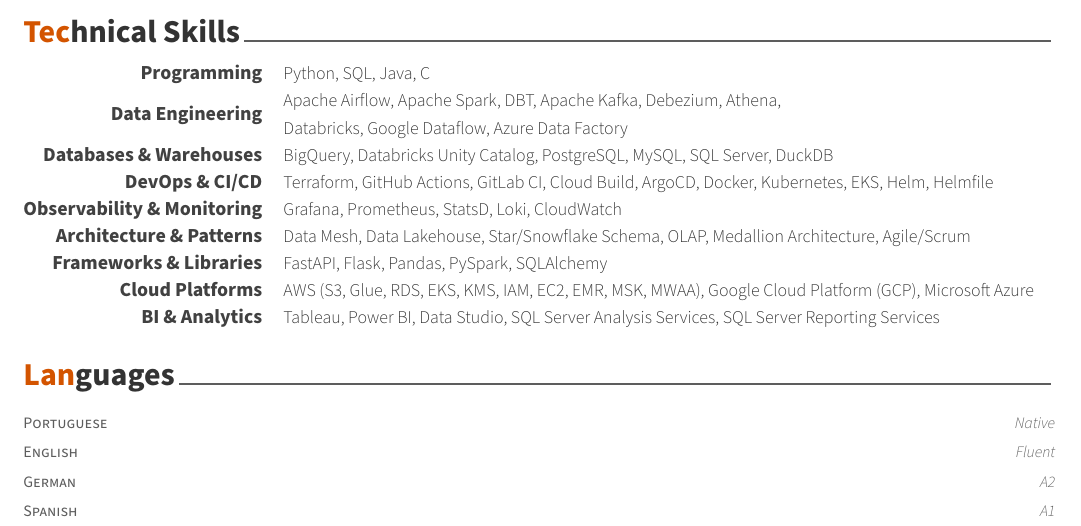
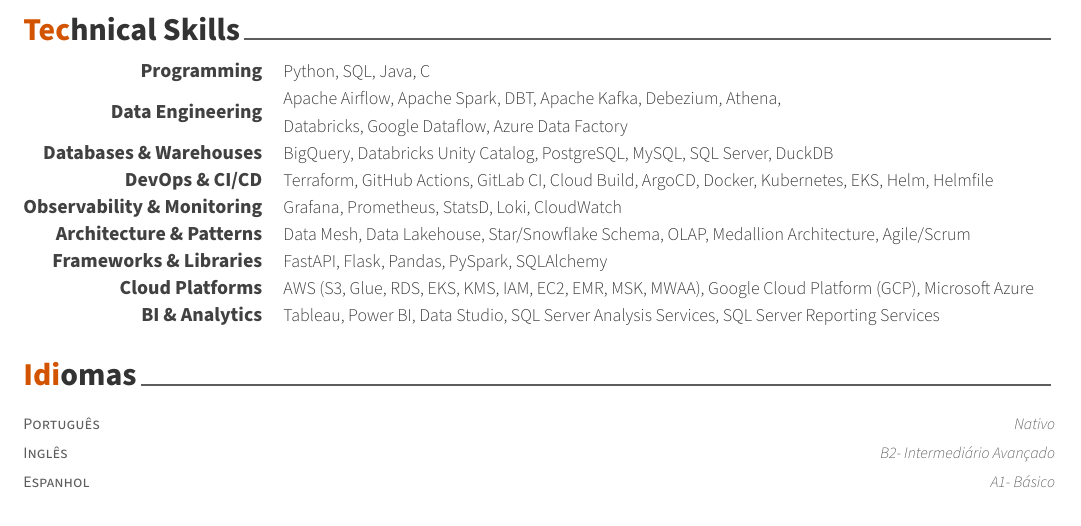
Before and after one commit to linagrac/meu-cv, a LaTeX CV (latex/resume.tex, which reads latex/resume/languages.tex): part of page 2 of 2, cut so that both start at the same text. Compiled offline with XeLaTeX; a LaTeX package or settings file that is missing is left out.

Commit message:
Update languages.tex

```diff
--- a/latex/resume/languages.tex
+++ b/latex/resume/languages.tex
@@ -1,7 +1,7 @@
 %-------------------------------------------------------------------------------
 %	SECTION TITLE
 %-------------------------------------------------------------------------------
-\cvsection{Languages}
+\cvsection{Idiomas}
 
 
 %-------------------------------------------------------------------------------
@@ -11,31 +11,24 @@
 
 %---------------------------------------------------------
   \cventry
-    {Portuguese} % Language
+    {Português} % Language
     {}
     {}
-    {Native} % Level
+    {Nativo} % Level
     {}
 
   \cventry
-    {English} % Language
+    {Inglês} % Language
     {}
     {}
-    {Fluent} % Level
+    {B2- Intermediário Avançado} % Level
     {}
 
   \cventry
-    {German} % Language
+    {Espanhol} % Language
     {}
     {}
-    {A2} % Level
-    {}
-
-  \cventry
-    {Spanish} % Language
-    {}
-    {}
-    {A1} % Level
+    {A1- Básico} % Level
     {}
 
 %---------------------------------------------------------
```
